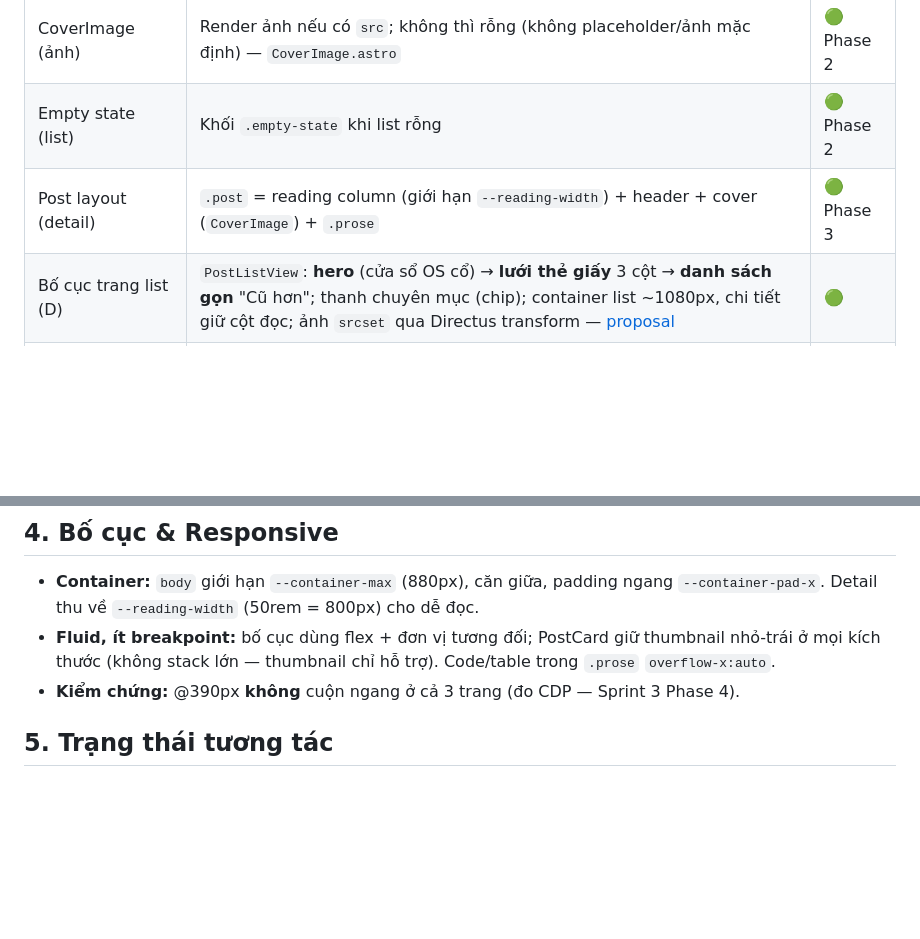
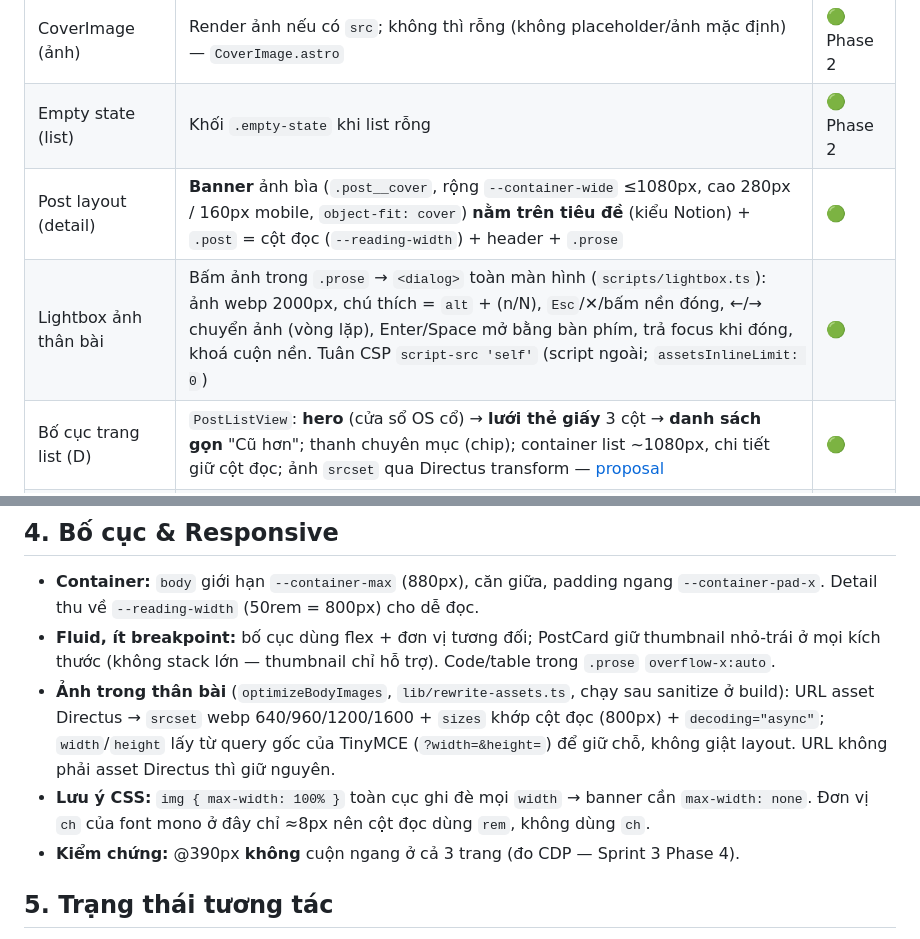
Before and after one commit to tiendnm/retro-blog, a Markdown page: docs/07-ui-ux.md, 2 parts joined by grey strips. Drawn GitHub-style; blank space fills up the shorter version.

Commit message:
docs: ghi banner ảnh bìa, lightbox, tối ưu ảnh thân bài, update.sh --web-only
Co-Authored-By: Claude Sonnet 5.5 <noreply@anthropic.com>

```diff
--- a/docs/07-ui-ux.md
+++ b/docs/07-ui-ux.md
@@ -58,7 +58,8 @@
 | PostCard (list item) | **Option B**: thumbnail hỗ trợ (nhỏ, trái) + text chủ đạo; không cover → text-only, không placeholder — `PostCard.astro` | 🟢 Phase 2 |
 | CoverImage (ảnh) | Render ảnh nếu có `src`; không thì rỗng (không placeholder/ảnh mặc định) — `CoverImage.astro` | 🟢 Phase 2 |
 | Empty state (list) | Khối `.empty-state` khi list rỗng | 🟢 Phase 2 |
-| Post layout (detail) | `.post` = reading column (giới hạn `--reading-width`) + header + cover (`CoverImage`) + `.prose` | 🟢 Phase 3 |
+| Post layout (detail) | **Banner** ảnh bìa (`.post__cover`, rộng `--container-wide` ≤1080px, cao 280px / 160px mobile, `object-fit: cover`) **nằm trên tiêu đề** (kiểu Notion) + `.post` = cột đọc (`--reading-width`) + header + `.prose` | 🟢 |
+| Lightbox ảnh thân bài | Bấm ảnh trong `.prose` → `<dialog>` toàn màn hình (`scripts/lightbox.ts`): ảnh webp 2000px, chú thích = `alt` + (n/N), `Esc`/✕/bấm nền đóng, ←/→ chuyển ảnh (vòng lặp), Enter/Space mở bằng bàn phím, trả focus khi đóng, khoá cuộn nền. Tuân CSP `script-src 'self'` (script ngoài; `assetsInlineLimit: 0`) | 🟢 |
 | Bố cục trang list (D) | `PostListView`: **hero** (cửa sổ OS cổ) → **lưới thẻ giấy** 3 cột → **danh sách gọn** "Cũ hơn"; thanh chuyên mục (chip); container list ~1080px, chi tiết giữ cột đọc; ảnh `srcset` qua Directus transform — [proposal](./sprints/homepage-layout-proposal.md) | 🟢 |
 | Prose (HTML body) | `.prose` — style TẬP TRUNG cho toàn bộ HTML của body (heading/list/blockquote/code/table/hr/img); vertical rhythm nhất quán | 🟢 Phase 3 |
 | Tag / Category badge · Pagination | ngoài Sprint 3 | — |
@@ -67,6 +68,8 @@
 
 - **Container:** `body` giới hạn `--container-max` (880px), căn giữa, padding ngang `--container-pad-x`. Detail thu về `--reading-width` (50rem = 800px) cho dễ đọc.
 - **Fluid, ít breakpoint:** bố cục dùng flex + đơn vị tương đối; PostCard giữ thumbnail nhỏ-trái ở mọi kích thước (không stack lớn — thumbnail chỉ hỗ trợ). Code/table trong `.prose` `overflow-x:auto`.
+- **Ảnh trong thân bài** (`optimizeBodyImages`, `lib/rewrite-assets.ts`, chạy sau sanitize ở build): URL asset Directus → `srcset` webp 640/960/1200/1600 + `sizes` khớp cột đọc (800px) + `decoding="async"`; `width`/`height` lấy từ query gốc của TinyMCE (`?width=&height=`) để giữ chỗ, không giật layout. URL không phải asset Directus thì giữ nguyên.
+- **Lưu ý CSS:** `img { max-width: 100% }` toàn cục ghi đè mọi `width` → banner cần `max-width: none`. Đơn vị `ch` của font mono ở đây chỉ ≈8px nên cột đọc dùng `rem`, không dùng `ch`.
 - **Kiểm chứng:** @390px **không** cuộn ngang ở cả 3 trang (đo CDP — Sprint 3 Phase 4).
 
 ## 5. Trạng thái tương tác
```
Also changed, not shown: docs/13-operations.md (+1 -1 lines).
